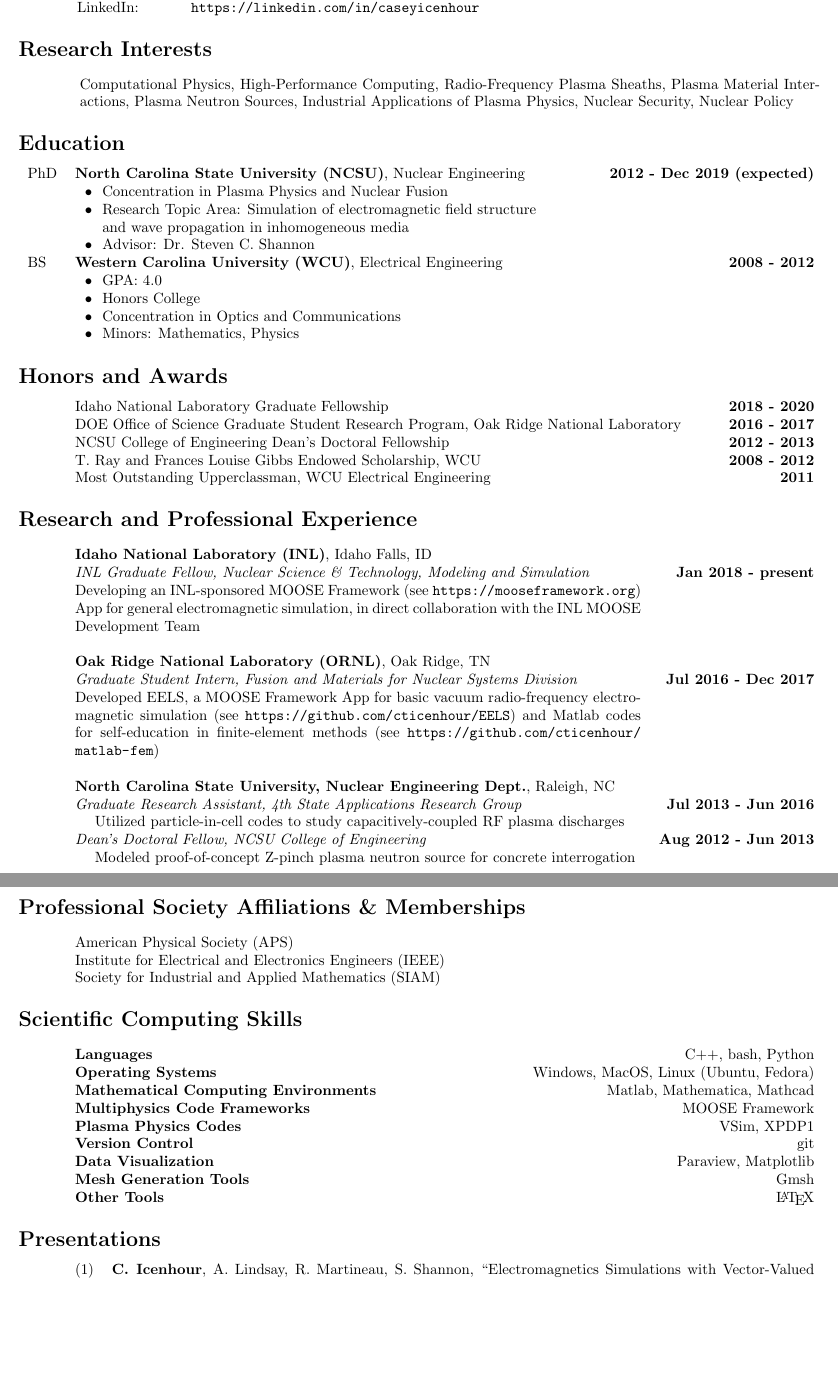
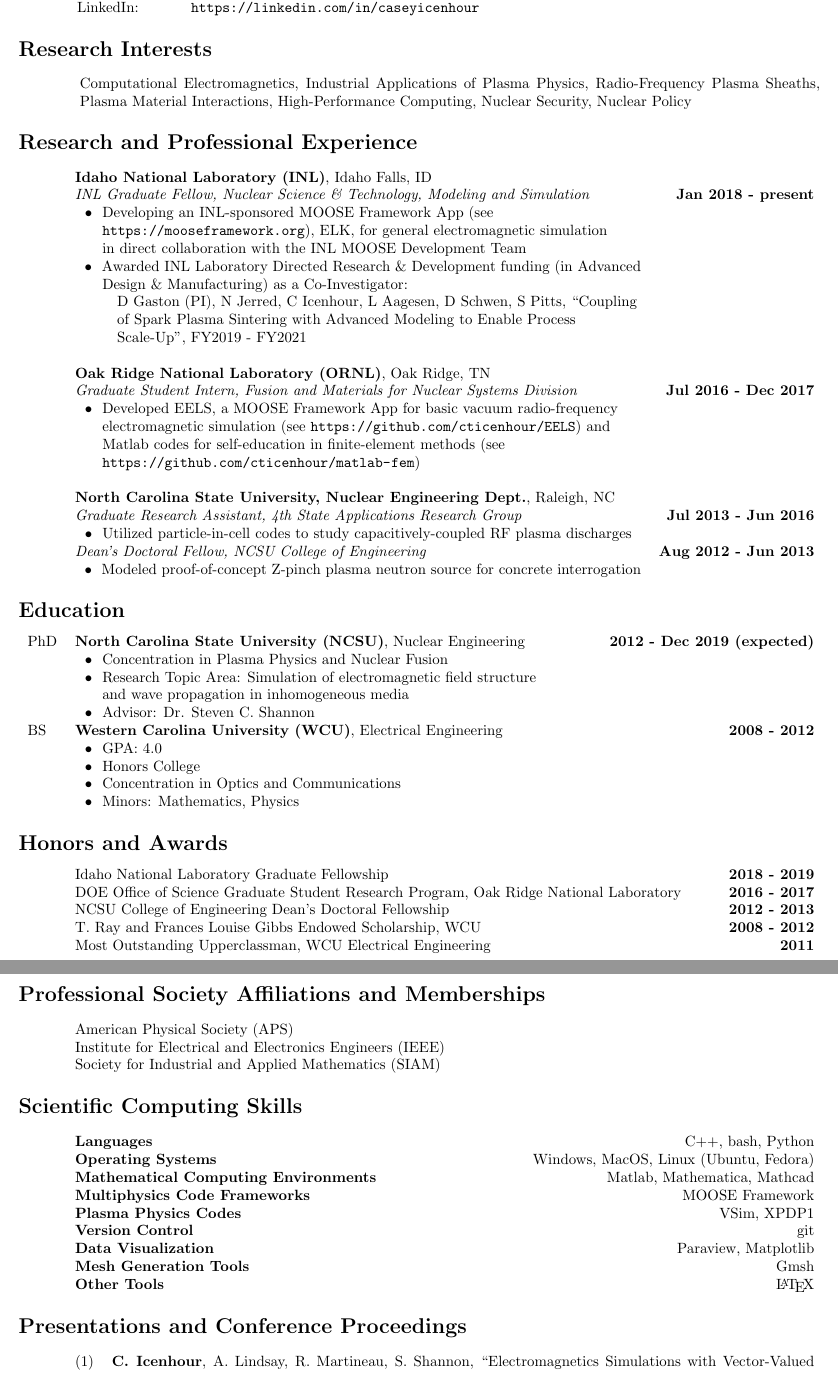
Before and after one commit to cticenhour/CV, a LaTeX CV (cticenhour_cv.tex): two parts of pages 1 and 2 of 2, joined at a grey line, cut so that both start at the same text, the shorter picture padded with empty space. Compiled offline with pdfLaTeX.

Commit message:
Add LDRD funding and do general re-organization

```diff
--- a/cticenhour_cv.tex
+++ b/cticenhour_cv.tex
@@ -27,8 +27,36 @@
 \section*{Research Interests}
 
 \hspace{0.07\textwidth} \begin{minipage}[t][2em][s]{0.92\textwidth}
-	Computational Physics, High-Performance Computing, Radio-Frequency Plasma Sheaths, Plasma Material Interactions, Plasma Neutron Sources, Industrial Applications of Plasma Physics, Nuclear Security, Nuclear Policy
+	Computational Electromagnetics, Industrial Applications of Plasma Physics, Radio-Frequency Plasma Sheaths, Plasma Material Interactions, High-Performance Computing, Nuclear Security, Nuclear Policy
 \end{minipage}
+
+\section*{Research and Professional Experience}
+
+\begin{tabularx}{\textwidth}{l X r}
+	\hspace{2em} & \textbf{Idaho National Laboratory (INL)}, Idaho Falls, ID & \\
+	& \textit{INL Graduate Fellow, Nuclear Science \& Technology, Modeling and Simulation} & \textbf{Jan 2018 - present} \\
+	& \tabitem Developing an INL-sponsored MOOSE Framework App (see & \\
+	& \hspace{1.5em} \url{https://mooseframework.org}), ELK, for general electromagnetic simulation  & \\
+	& \hspace{1.5em} in direct collaboration with the INL MOOSE Development Team & \\
+	& \tabitem Awarded INL Laboratory Directed Research \& Development funding (in Advanced & \\
+	& \hspace{1.5em} Design \& Manufacturing) as a Co-Investigator: & \\
+	& \hspace{2.5em} D Gaston (PI), N Jerred, C Icenhour, L Aagesen, D Schwen, S Pitts, ``Coupling & \\
+	& \hspace{2.5em} of Spark Plasma Sintering with Advanced Modeling to Enable Process & \\
+	& \hspace{2.5em} Scale-Up", FY2019 - FY2021 & \\
+	& & \\
+	& \textbf{Oak Ridge National Laboratory (ORNL)}, Oak Ridge, TN & \\
+	& \textit{Graduate Student Intern, Fusion and Materials for Nuclear Systems Division} & \textbf{Jul 2016 - Dec 2017} \\
+	& \tabitem Developed EELS, a MOOSE Framework App for basic vacuum radio-frequency & \\
+	& \hspace{1.5em} electromagnetic simulation (see \url{https://github.com/cticenhour/EELS}) and & \\
+	& \hspace{1.5em} Matlab codes for self-education in finite-element methods (see & \\
+	& \hspace{1.5em} \url{https://github.com/cticenhour/matlab-fem})& \\
+	& & \\
+	& \textbf{North Carolina State University, Nuclear Engineering Dept.}, Raleigh, NC & \\
+	& \textit{Graduate Research Assistant, 4th State Applications Research Group} & \textbf{Jul 2013 - Jun 2016} \\
+	& \tabitem Utilized particle-in-cell codes to study capacitively-coupled RF plasma discharges & \\
+	& \textit{Dean's Doctoral Fellow, NCSU College of Engineering} & \textbf{Aug 2012 - Jun 2013} \\
+	& \tabitem Modeled proof-of-concept Z-pinch plasma neutron source for concrete interrogation & \\
+\end{tabularx}
 
 \section*{Education}
 
@@ -48,32 +76,14 @@
 \section*{Honors and Awards}
 
 	\begin{tabularx}{\textwidth}{l X r}
-		\hspace{2em} & Idaho National Laboratory Graduate Fellowship & \textbf{2018 - 2020} \\
+		\hspace{2em} & Idaho National Laboratory Graduate Fellowship & \textbf{2018 - 2019} \\
 					 & DOE Office of Science Graduate Student Research Program, Oak Ridge National Laboratory & \textbf{2016 - 2017} \\
 					 & NCSU College of Engineering Dean's Doctoral Fellowship & \textbf{2012 - 2013} \\
 					 & T. Ray and Frances Louise Gibbs Endowed Scholarship, WCU & \textbf{2008 - 2012} \\
 					 & Most Outstanding Upperclassman, WCU Electrical Engineering & \textbf{2011}
 	\end{tabularx}
 
-\section*{Research and Professional Experience}
-
-	\begin{tabularx}{\textwidth}{l X r}
-		\hspace{2em} & \textbf{Idaho National Laboratory (INL)}, Idaho Falls, ID & \\
-					 & \textit{INL Graduate Fellow, Nuclear Science \& Technology, Modeling and Simulation} & \textbf{Jan 2018 - present} \\
-					 & Developing an INL-sponsored MOOSE Framework (see \url{https://mooseframework.org}) App for general electromagnetic simulation, in direct collaboration with the INL MOOSE Development Team & \\
-					 & & \\
-					 & \textbf{Oak Ridge National Laboratory (ORNL)}, Oak Ridge, TN & \\
-					 & \textit{Graduate Student Intern, Fusion and Materials for Nuclear Systems Division} & \textbf{Jul 2016 - Dec 2017} \\
-					 & Developed EELS, a MOOSE Framework App for basic vacuum radio-frequency electromagnetic simulation (see \url{https://github.com/cticenhour/EELS}) and Matlab codes for self-education in finite-element methods (see \url{https://github.com/cticenhour/matlab-fem})& \\
-					 & & \\
-					 & \textbf{North Carolina State University, Nuclear Engineering Dept.}, Raleigh, NC & \\
-					 & \textit{Graduate Research Assistant, 4th State Applications Research Group} & \textbf{Jul 2013 - Jun 2016} \\
-					 & \hspace{1em} Utilized particle-in-cell codes to study capacitively-coupled RF plasma discharges & \\
-					 & \textit{Dean's Doctoral Fellow, NCSU College of Engineering} & \textbf{Aug 2012 - Jun 2013} \\
-					 & \hspace{1em} Modeled proof-of-concept Z-pinch plasma neutron source for concrete interrogation & \\
-	\end{tabularx}
-
-\section*{Professional Society Affiliations \& Memberships}
+\section*{Professional Society Affiliations and Memberships}
 
 \begin{tabularx}{\textwidth}{l l}
 	\hspace{2em} & American Physical Society (APS) \\
@@ -95,7 +105,7 @@
 					  & \textbf{Other Tools} & \LaTeX
 	\end{tabularx}
 
-\section*{Presentations}
+\section*{Presentations and Conference Proceedings}
 
 	\begin{tabularx}{\textwidth}{l l X}
 		\hspace{2em}
```
Also changed, not shown: cticenhour_cv.pdf.
